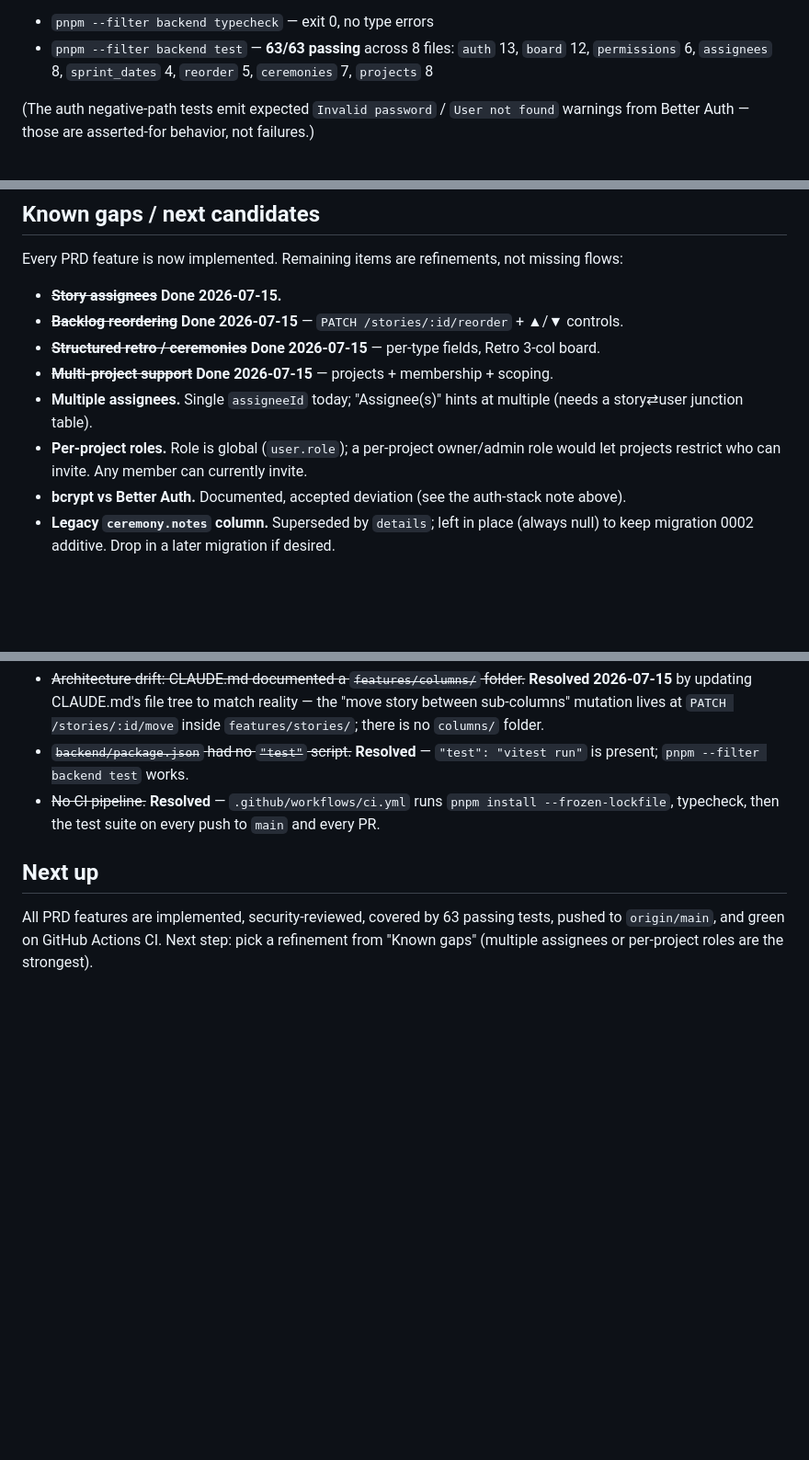
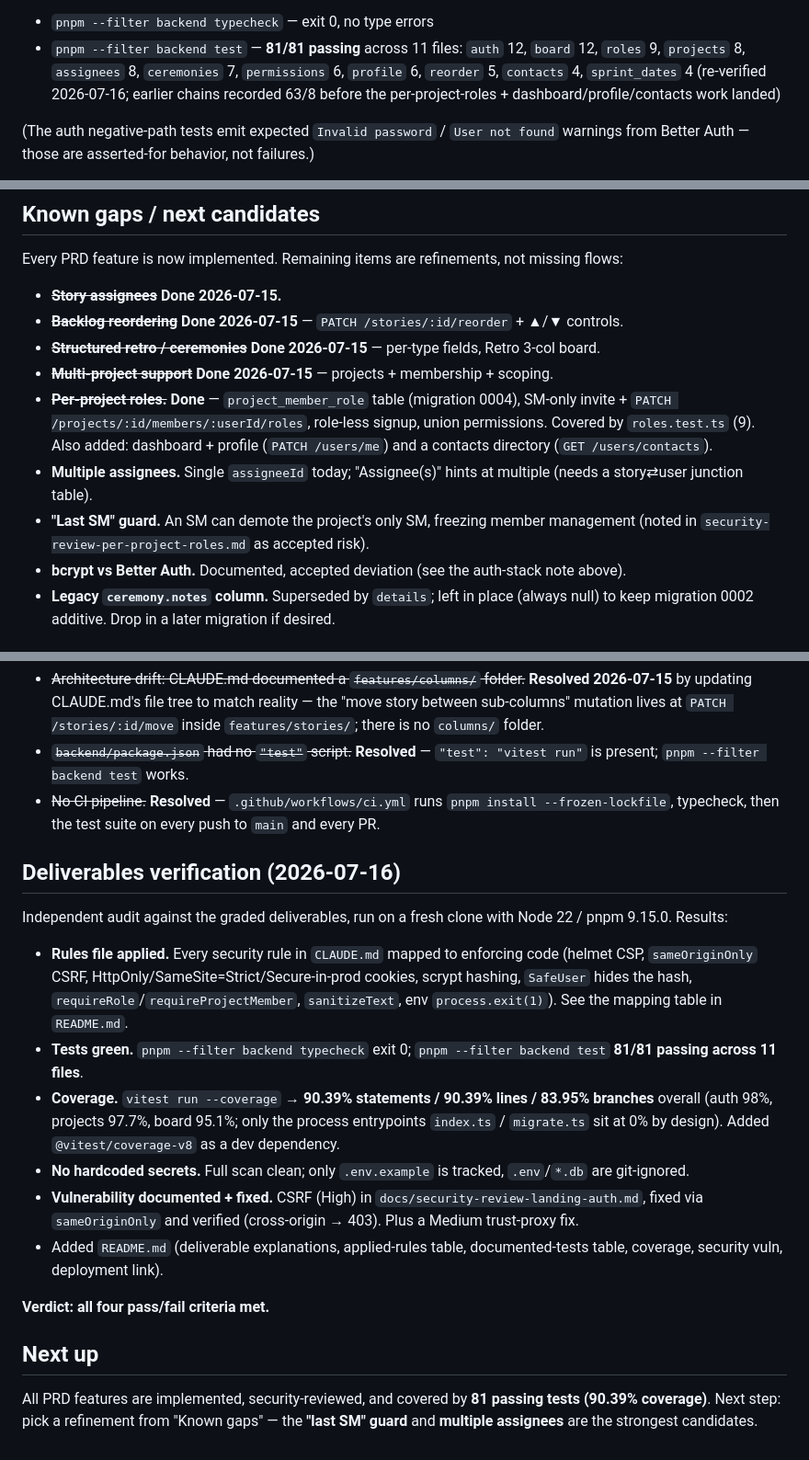
Before and after one commit to Mohammed-Ayman-Albilaly/Scrum-Board, a Markdown page: PROGRESS.md, 3 parts joined by grey strips. Shown at 92% size. Rendered like a GitHub page; blank space fills up the shorter version.

```diff
--- a/PROGRESS.md
+++ b/PROGRESS.md
@@ -108,8 +108,10 @@ and additionally **exercised live in a browser** against the running dev server
 sprint dates on the header, backlog reorder, structured Planning + Retro rendering):
 
 - `pnpm --filter backend typecheck` — exit 0, no type errors
-- `pnpm --filter backend test` — **63/63 passing** across 8 files: `auth` 13, `board` 12,
-  `permissions` 6, `assignees` 8, `sprint_dates` 4, `reorder` 5, `ceremonies` 7, `projects` 8
+- `pnpm --filter backend test` — **81/81 passing** across 11 files: `auth` 12, `board` 12,
+  `roles` 9, `projects` 8, `assignees` 8, `ceremonies` 7, `permissions` 6, `profile` 6,
+  `reorder` 5, `contacts` 4, `sprint_dates` 4 (re-verified 2026-07-16; earlier chains recorded
+  63/8 before the per-project-roles + dashboard/profile/contacts work landed)
 
 (The auth negative-path tests emit expected `Invalid password` / `User not found` warnings
 from Better Auth — those are asserted-for behavior, not failures.)
@@ -129,10 +131,14 @@ Every PRD feature is now implemented. Remaining items are refinements, not missi
 - ~~**Backlog reordering**~~ **Done 2026-07-15** — `PATCH /stories/:id/reorder` + ▲/▼ controls.
 - ~~**Structured retro / ceremonies**~~ **Done 2026-07-15** — per-type fields, Retro 3-col board.
 - ~~**Multi-project support**~~ **Done 2026-07-15** — projects + membership + scoping.
+- ~~**Per-project roles.**~~ **Done** — `project_member_role` table (migration 0004), SM-only
+  invite + `PATCH /projects/:id/members/:userId/roles`, role-less signup, union permissions.
+  Covered by `roles.test.ts` (9). Also added: dashboard + profile (`PATCH /users/me`) and a
+  contacts directory (`GET /users/contacts`).
 - **Multiple assignees.** Single `assigneeId` today; "Assignee(s)" hints at multiple (needs a
   story⇄user junction table).
-- **Per-project roles.** Role is global (`user.role`); a per-project owner/admin role would let
-  projects restrict who can invite. Any member can currently invite.
+- **"Last SM" guard.** An SM can demote the project's only SM, freezing member management (noted
+  in `security-review-per-project-roles.md` as accepted risk).
 - **bcrypt vs Better Auth.** Documented, accepted deviation (see the auth-stack note above).
 - **Legacy `ceremony.notes` column.** Superseded by `details`; left in place (always null) to
   keep migration 0002 additive. Drop in a later migration if desired.
@@ -148,8 +154,31 @@ Every PRD feature is now implemented. Remaining items are refinements, not missi
 - ~~No CI pipeline.~~ **Resolved** — `.github/workflows/ci.yml` runs `pnpm install
   --frozen-lockfile`, typecheck, then the test suite on every push to `main` and every PR.
 
+## Deliverables verification (2026-07-16)
+
+Independent audit against the graded deliverables, run on a fresh clone with Node 22 / pnpm
+9.15.0. Results:
+
+- **Rules file applied.** Every security rule in `CLAUDE.md` mapped to enforcing code
+  (helmet CSP, `sameOriginOnly` CSRF, HttpOnly/SameSite=Strict/Secure-in-prod cookies, scrypt
+  hashing, `SafeUser` hides the hash, `requireRole`/`requireProjectMember`, `sanitizeText`,
+  env `process.exit(1)`). See the mapping table in `README.md`.
+- **Tests green.** `pnpm --filter backend typecheck` exit 0; `pnpm --filter backend test`
+  **81/81 passing across 11 files**.
+- **Coverage.** `vitest run --coverage` → **90.39% statements / 90.39% lines / 83.95% branches**
+  overall (auth 98%, projects 97.7%, board 95.1%; only the process entrypoints `index.ts` /
+  `migrate.ts` sit at 0% by design). Added `@vitest/coverage-v8` as a dev dependency.
+- **No hardcoded secrets.** Full scan clean; only `.env.example` is tracked, `.env`/`*.db` are
+  git-ignored.
+- **Vulnerability documented + fixed.** CSRF (High) in `docs/security-review-landing-auth.md`,
+  fixed via `sameOriginOnly` and verified (cross-origin → 403). Plus a Medium trust-proxy fix.
+- Added `README.md` (deliverable explanations, applied-rules table, documented-tests table,
+  coverage, security vuln, deployment link).
+
+**Verdict: all four pass/fail criteria met.**
+
 ## Next up
 
-All PRD features are implemented, security-reviewed, covered by 63 passing tests, pushed to
-`origin/main`, and green on GitHub Actions CI. Next step: pick a refinement from "Known gaps"
-(multiple assignees or per-project roles are the strongest).
+All PRD features are implemented, security-reviewed, and covered by **81 passing tests
+(90.39% coverage)**. Next step: pick a refinement from "Known gaps" — the **"last SM" guard**
+and **multiple assignees** are the strongest candidates.
```
Also changed, not shown: README.md (added, +127 -0 lines).
